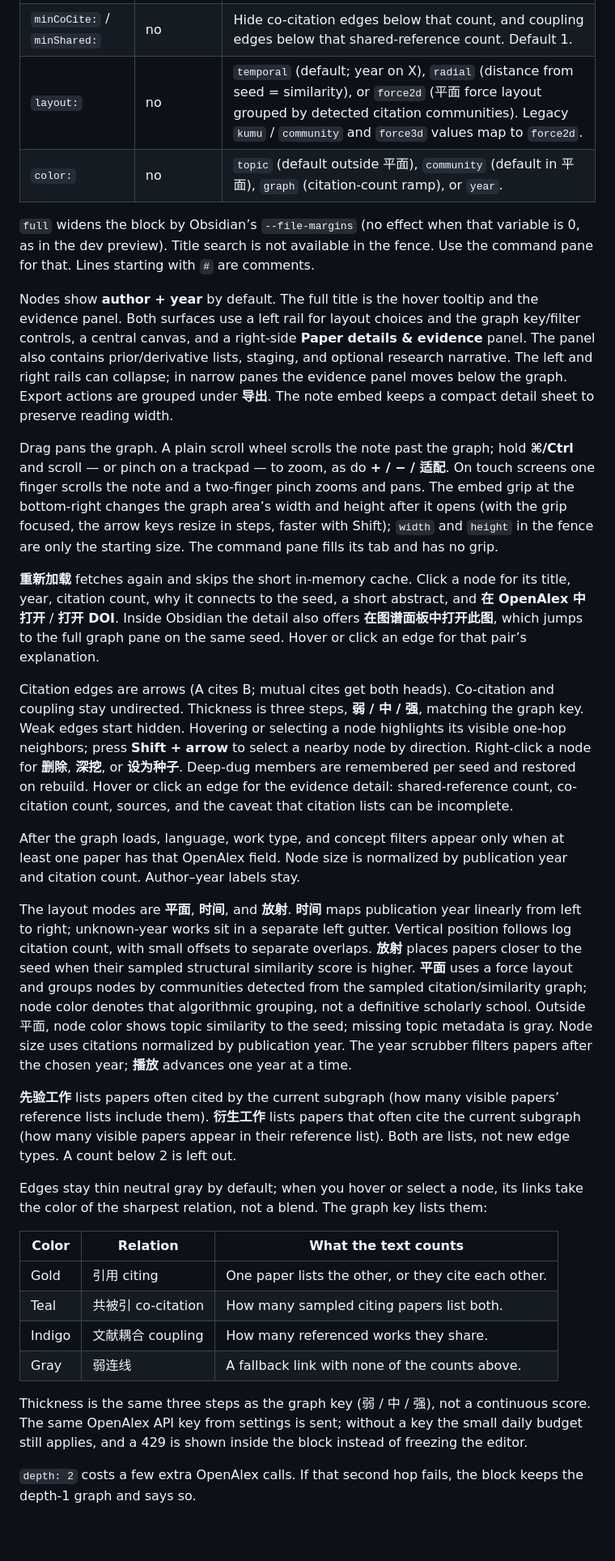
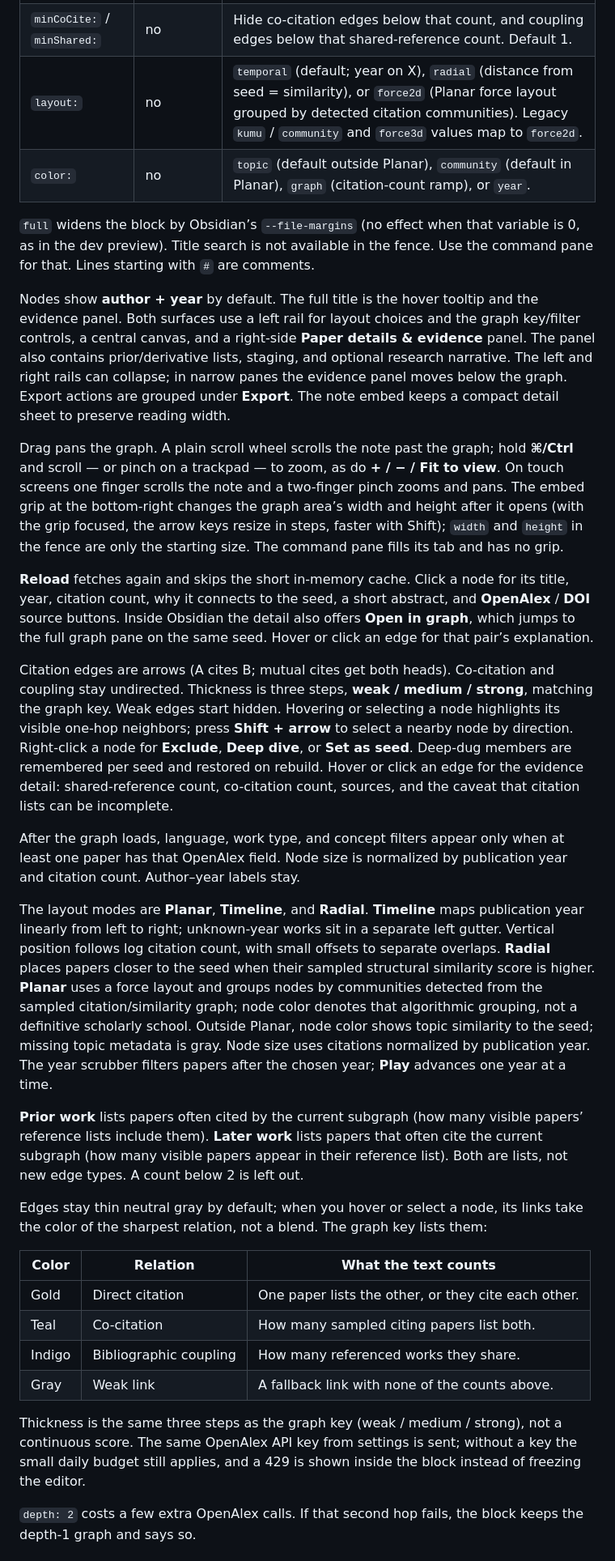
Before and after one commit to Abe-Junwei/research-connected, a Markdown page: README.md, the part around one of its changes. Shown at 81% size. Drawn GitHub-style; blank space fills up the shorter version.

Commit message:
Make community overview English throughout

```diff
--- a/README.md
+++ b/README.md
@@ -120,35 +120,35 @@ depth: 1
 | `yearFrom:` / `yearTo:` | no | Inclusive year range for the other papers. The seed stays. If both are set and reversed, they are swapped. |
 | `language:` / `type:` / `concept:` | no | Preset filters. They apply only when OpenAlex included that field (`language`, `type`, `concepts`). |
 | `minCoCite:` / `minShared:` | no | Hide co-citation edges below that count, and coupling edges below that shared-reference count. Default 1. |
-| `layout:` | no | `temporal` (default; year on X), `radial` (distance from seed = similarity), or `force2d` (平面 force layout grouped by detected citation communities). Legacy `kumu` / `community` and `force3d` values map to `force2d`. |
-| `color:` | no | `topic` (default outside 平面), `community` (default in 平面), `graph` (citation-count ramp), or `year`. |
+| `layout:` | no | `temporal` (default; year on X), `radial` (distance from seed = similarity), or `force2d` (Planar force layout grouped by detected citation communities). Legacy `kumu` / `community` and `force3d` values map to `force2d`. |
+| `color:` | no | `topic` (default outside Planar), `community` (default in Planar), `graph` (citation-count ramp), or `year`. |
 
 `full` widens the block by Obsidian’s `--file-margins` (no effect when that variable is 0, as in the dev preview). Title search is not available in the fence. Use the command pane for that. Lines starting with `#` are comments.
 
-Nodes show **author + year** by default. The full title is the hover tooltip and the evidence panel. Both surfaces use a left rail for layout choices and the graph key/filter controls, a central canvas, and a right-side **Paper details & evidence** panel. The panel also contains prior/derivative lists, staging, and optional research narrative. The left and right rails can collapse; in narrow panes the evidence panel moves below the graph. Export actions are grouped under **导出**. The note embed keeps a compact detail sheet to preserve reading width.
+Nodes show **author + year** by default. The full title is the hover tooltip and the evidence panel. Both surfaces use a left rail for layout choices and the graph key/filter controls, a central canvas, and a right-side **Paper details & evidence** panel. The panel also contains prior/derivative lists, staging, and optional research narrative. The left and right rails can collapse; in narrow panes the evidence panel moves below the graph. Export actions are grouped under **Export**. The note embed keeps a compact detail sheet to preserve reading width.
 
-Drag pans the graph. A plain scroll wheel scrolls the note past the graph; hold **⌘/Ctrl** and scroll — or pinch on a trackpad — to zoom, as do **+ / − / 适配**. On touch screens one finger scrolls the note and a two-finger pinch zooms and pans. The embed grip at the bottom-right changes the graph area’s width and height after it opens (with the grip focused, the arrow keys resize in steps, faster with Shift); `width` and `height` in the fence are only the starting size. The command pane fills its tab and has no grip.
+Drag pans the graph. A plain scroll wheel scrolls the note past the graph; hold **⌘/Ctrl** and scroll — or pinch on a trackpad — to zoom, as do **+ / − / Fit to view**. On touch screens one finger scrolls the note and a two-finger pinch zooms and pans. The embed grip at the bottom-right changes the graph area’s width and height after it opens (with the grip focused, the arrow keys resize in steps, faster with Shift); `width` and `height` in the fence are only the starting size. The command pane fills its tab and has no grip.
 
-**重新加载** fetches again and skips the short in-memory cache. Click a node for its title, year, citation count, why it connects to the seed, a short abstract, and **在 OpenAlex 中打开** / **打开 DOI**. Inside Obsidian the detail also offers **在图谱面板中打开此图**, which jumps to the full graph pane on the same seed. Hover or click an edge for that pair’s explanation.
+**Reload** fetches again and skips the short in-memory cache. Click a node for its title, year, citation count, why it connects to the seed, a short abstract, and **OpenAlex** / **DOI** source buttons. Inside Obsidian the detail also offers **Open in graph**, which jumps to the full graph pane on the same seed. Hover or click an edge for that pair’s explanation.
 
-Citation edges are arrows (A cites B; mutual cites get both heads). Co-citation and coupling stay undirected. Thickness is three steps, **弱 / 中 / 强**, matching the graph key. Weak edges start hidden. Hovering or selecting a node highlights its visible one-hop neighbors; press **Shift + arrow** to select a nearby node by direction. Right-click a node for **删除**, **深挖**, or **设为种子**. Deep-dug members are remembered per seed and restored on rebuild. Hover or click an edge for the evidence detail: shared-reference count, co-citation count, sources, and the caveat that citation lists can be incomplete.
+Citation edges are arrows (A cites B; mutual cites get both heads). Co-citation and coupling stay undirected. Thickness is three steps, **weak / medium / strong**, matching the graph key. Weak edges start hidden. Hovering or selecting a node highlights its visible one-hop neighbors; press **Shift + arrow** to select a nearby node by direction. Right-click a node for **Exclude**, **Deep dive**, or **Set as seed**. Deep-dug members are remembered per seed and restored on rebuild. Hover or click an edge for the evidence detail: shared-reference count, co-citation count, sources, and the caveat that citation lists can be incomplete.
 
 After the graph loads, language, work type, and concept filters appear only when at least one paper has that OpenAlex field. Node size is normalized by publication year and citation count. Author–year labels stay.
 
-The layout modes are **平面**, **时间**, and **放射**. **时间** maps publication year linearly from left to right; unknown-year works sit in a separate left gutter. Vertical position follows log citation count, with small offsets to separate overlaps. **放射** places papers closer to the seed when their sampled structural similarity score is higher. **平面** uses a force layout and groups nodes by communities detected from the sampled citation/similarity graph; node color denotes that algorithmic grouping, not a definitive scholarly school. Outside 平面, node color shows topic similarity to the seed; missing topic metadata is gray. Node size uses citations normalized by publication year. The year scrubber filters papers after the chosen year; **播放** advances one year at a time.
+The layout modes are **Planar**, **Timeline**, and **Radial**. **Timeline** maps publication year linearly from left to right; unknown-year works sit in a separate left gutter. Vertical position follows log citation count, with small offsets to separate overlaps. **Radial** places papers closer to the seed when their sampled structural similarity score is higher. **Planar** uses a force layout and groups nodes by communities detected from the sampled citation/similarity graph; node color denotes that algorithmic grouping, not a definitive scholarly school. Outside Planar, node color shows topic similarity to the seed; missing topic metadata is gray. Node size uses citations normalized by publication year. The year scrubber filters papers after the chosen year; **Play** advances one year at a time.
 
-**先验工作** lists papers often cited by the current subgraph (how many visible papers’ reference lists include them). **衍生工作** lists papers that often cite the current subgraph (how many visible papers appear in their reference list). Both are lists, not new edge types. A count below 2 is left out.
+**Prior work** lists papers often cited by the current subgraph (how many visible papers’ reference lists include them). **Later work** lists papers that often cite the current subgraph (how many visible papers appear in their reference list). Both are lists, not new edge types. A count below 2 is left out.
 
 Edges stay thin neutral gray by default; when you hover or select a node, its links take the color of the sharpest relation, not a blend. The graph key lists them:
 
 | Color | Relation | What the text counts |
 | --- | --- | --- |
-| Gold | 引用 citing | One paper lists the other, or they cite each other. |
-| Teal | 共被引 co-citation | How many sampled citing papers list both. |
-| Indigo | 文献耦合 coupling | How many referenced works they share. |
-| Gray | 弱连线 | A fallback link with none of the counts above. |
+| Gold | Direct citation | One paper lists the other, or they cite each other. |
+| Teal | Co-citation | How many sampled citing papers list both. |
+| Indigo | Bibliographic coupling | How many referenced works they share. |
+| Gray | Weak link | A fallback link with none of the counts above. |
 
-Thickness is the same three steps as the graph key (弱 / 中 / 强), not a continuous score. The same OpenAlex API key from settings is sent; without a key the small daily budget still applies, and a 429 is shown inside the block instead of freezing the editor.
+Thickness is the same three steps as the graph key (weak / medium / strong), not a continuous score. The same OpenAlex API key from settings is sent; without a key the small daily budget still applies, and a 429 is shown inside the block instead of freezing the editor.
 
 `depth: 2` costs a few extra OpenAlex calls. If that second hop fails, the block keeps the depth-1 graph and says so.
 
```
Also changed, not shown: other parts of README.md (+28 -28 lines).
